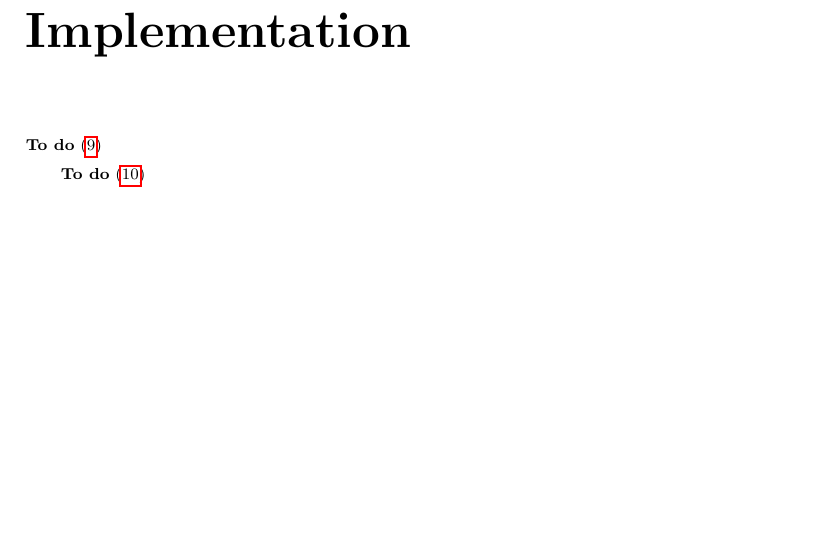
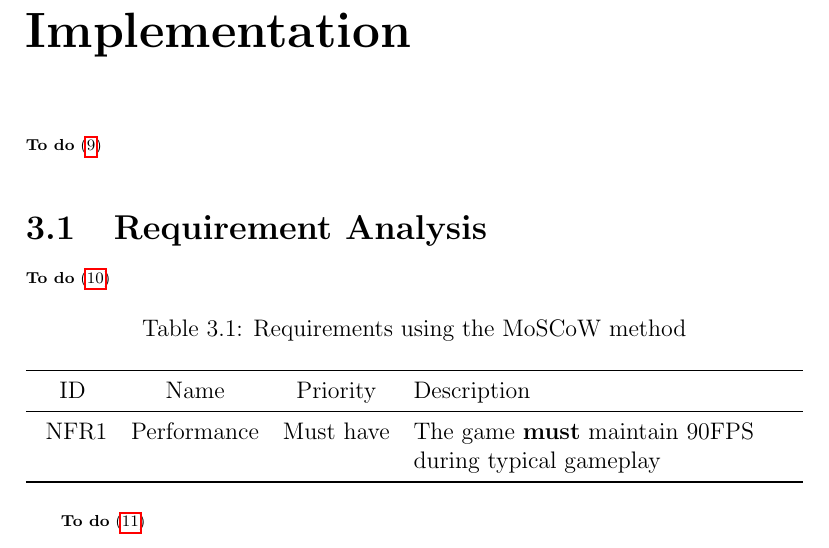
Before and after one commit to kieranknowles1/vindolanda-vr, a LaTeX document (report/vindolandra.tex): part of page 10 of 11, cut so that both start at the same text, the shorter picture padded with empty space. Compiled offline with pdfLaTeX.

Commit message:
report: add requirements table

```diff
--- a/report/vindolandra.tex
+++ b/report/vindolandra.tex
@@ -1,6 +1,6 @@
 \documentclass[12pt, a4paper]{report}
 
-\usepackage{tabularx}
+\usepackage{xltabular}
 \usepackage{booktabs}
 
 % TODO: Remove once no longer needed
@@ -73,6 +73,26 @@ Linux Support & Yes & Editor unreliable & Yes \\
 \chapter{Implementation}
 \todo{Implementation}
 
+\section{Requirement Analysis}
+\todo{Requirement Analysis}
+
+\newcommand{\header}{\toprule{}ID & Name & Priority & Description \\\midrule}
+\newcounter{reqindex}
+\newcommand{\reqtype}{FR}
+\newcommand{\requirement}[3]{\reqtype\stepcounter{reqindex}\arabic{reqindex} & #1 & #2 & #3 \\}
+
+\begin{xltabular}{\textwidth}{cccL}
+\caption{Requirements using the MoSCoW method}\\\header\endfirsthead
+\header\endhead
+
+\renewcommand{\reqtype}{NFR}\setcounter{reqindex}{0}
+\requirement{Performance}{Must have}
+{The game \textbf{must} maintain 90FPS during typical gameplay}
+
+\bottomrule
+
+\end{xltabular}
+
 \todo{Bibliography}
 
 \todos
```
